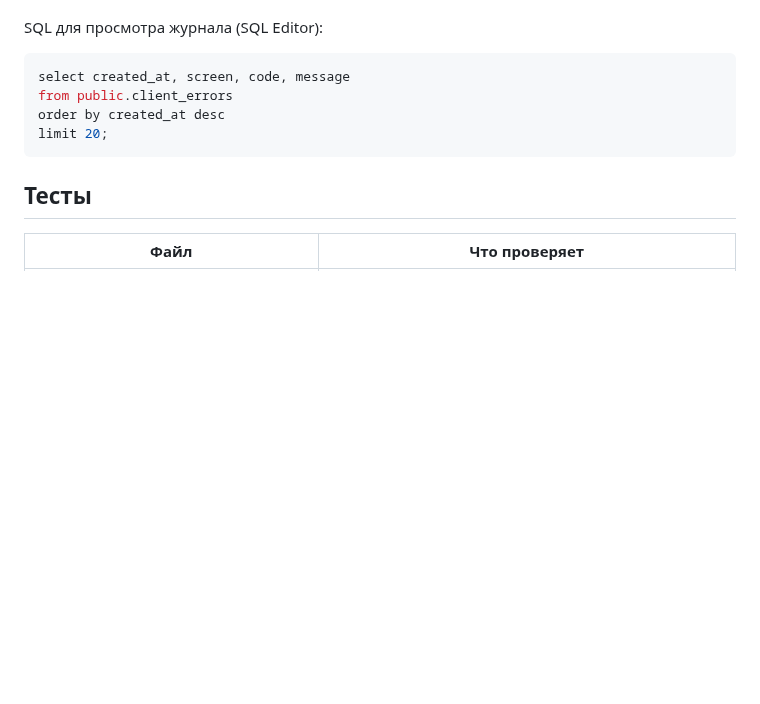
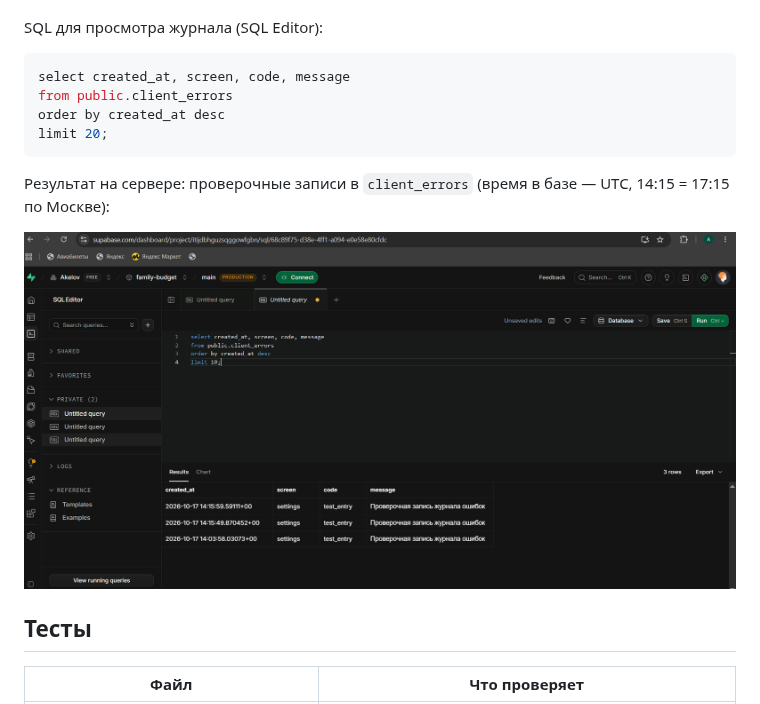
Before and after one commit to Akelov/family-budget, a Markdown page: docs/hw5/07_errors_logging.md, the part around the change. GitHub-like rendering; pictures changed too: docs/hw5/screenshots/client_errors_test_entry.png (added); blank space fills up the shorter version.

Commit message:
Шаг 7: скриншот журнала client_errors
Co-Authored-By: Claude Opus 5.5 <noreply@anthropic.com>
Claude-Session: https://claude.ai/code/session_01FqohKZK7p8seyD8vab31cx

````diff
--- a/docs/hw5/07_errors_logging.md
+++ b/docs/hw5/07_errors_logging.md
@@ -120,6 +120,11 @@ order by created_at desc
 limit 20;
 ```
 
+Результат на сервере: проверочные записи в `client_errors` (время в базе — UTC,
+14:15 = 17:15 по Москве):
+
+![Записи test_entry в таблице client_errors](screenshots/client_errors_test_entry.png)
+
 ## Тесты
 
 | Файл | Что проверяет |
````
